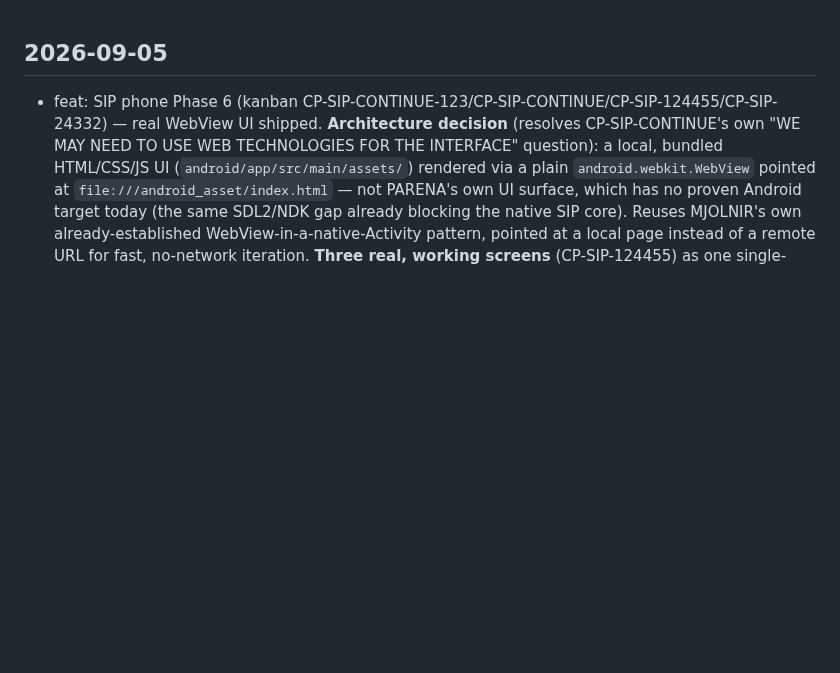
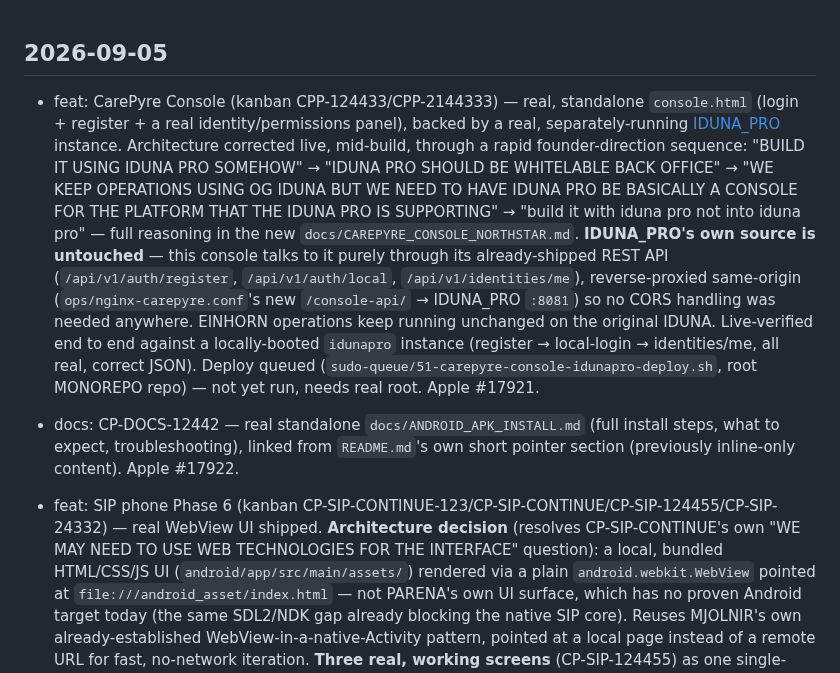
Before and after one commit to emilyspringerton/CarePyre, a Markdown page: CHANGELOG.md, the part around the change. Rendered like a GitHub page; blank space fills up the shorter version.

Commit message:
docs: changelog for CarePyre Console + APK install doc
session: sess-20260905-0117-d84e3a4e

```diff
--- a/CHANGELOG.md
+++ b/CHANGELOG.md
@@ -1,4 +1,24 @@
 ## 2026-09-05
+
+- feat: CarePyre Console (kanban CPP-124433/CPP-2144333) — real, standalone `console.html`
+  (login + register + a real identity/permissions panel), backed by a real, separately-running
+  [IDUNA_PRO](../IDUNA_PRO) instance. Architecture corrected live, mid-build, through a rapid
+  founder-direction sequence: "BUILD IT USING IDUNA PRO SOMEHOW" → "IDUNA PRO SHOULD BE
+  WHITELABLE BACK OFFICE" → "WE KEEP OPERATIONS USING OG IDUNA BUT WE NEED TO HAVE IDUNA PRO BE
+  BASICALLY A CONSOLE FOR THE PLATFORM THAT THE IDUNA PRO IS SUPPORTING" → "build it with iduna
+  pro not into iduna pro" — full reasoning in the new `docs/CAREPYRE_CONSOLE_NORTHSTAR.md`.
+  **IDUNA_PRO's own source is untouched** — this console talks to it purely through its
+  already-shipped REST API (`/api/v1/auth/register`, `/api/v1/auth/local`,
+  `/api/v1/identities/me`), reverse-proxied same-origin (`ops/nginx-carepyre.conf`'s new
+  `/console-api/` → IDUNA_PRO `:8081`) so no CORS handling was needed anywhere. EINHORN
+  operations keep running unchanged on the original IDUNA. Live-verified end to end against a
+  locally-booted `idunapro` instance (register → local-login → identities/me, all real, correct
+  JSON). Deploy queued (`sudo-queue/51-carepyre-console-idunapro-deploy.sh`, root MONOREPO repo)
+  — not yet run, needs real root. Apple #17921.
+
+- docs: CP-DOCS-12442 — real standalone `docs/ANDROID_APK_INSTALL.md` (full install steps,
+  what to expect, troubleshooting), linked from `README.md`'s own short pointer section
+  (previously inline-only content). Apple #17922.
 
 - feat: SIP phone Phase 6 (kanban CP-SIP-CONTINUE-123/CP-SIP-CONTINUE/CP-SIP-124455/CP-SIP-24332)
   — real WebView UI shipped. **Architecture decision** (resolves CP-SIP-CONTINUE's own "WE MAY
```
